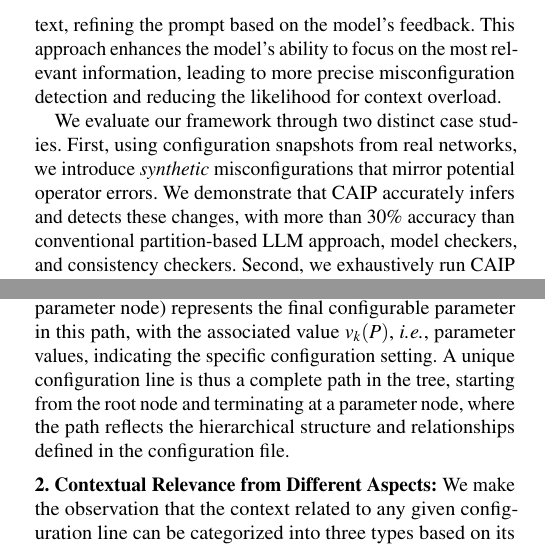
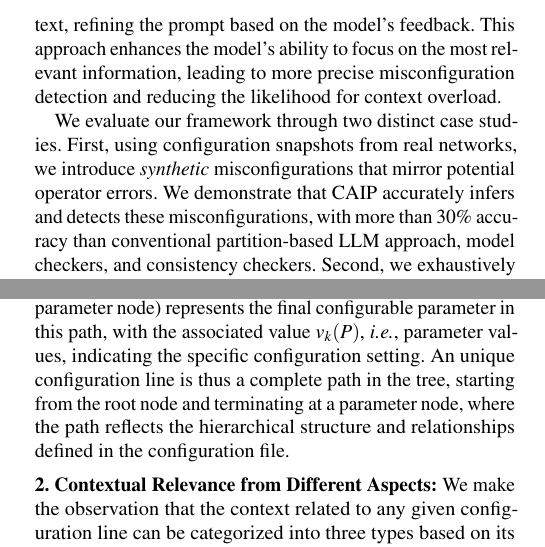
Before and after one commit to noise-lab/nsdi_llm_config, a LaTeX paper (main.tex, which reads sec_intro_context.tex, sec_method.tex): two parts of the columns of pages 2 and 4 of 15, joined at a grey line, cut so that both start at the same text. Compiled offline with pdfLaTeX; a LaTeX package or settings file that is missing is left out.

Commit message:
Updates from Overleaf

```diff
--- a/sec_intro_context.tex
+++ b/sec_intro_context.tex
@@ -133,7 +133,7 @@ We evaluate our framework through two distinct case studies.
 %: (1) synthetic change verification:
 % First, using configuration snapshots from real networks, we introduce {\em synthetic} modifications to simulate potential changes that network operators may make (both correct and incorrect).
 First, using configuration snapshots from real networks, we introduce {\em synthetic} misconfigurations that mirror potential operator errors.
-We demonstrate that \sysname{} accurately infers and detects these changes, with more than 30\%
+We demonstrate that \sysname{} accurately infers and detects these misconfigurations, with more than 30\%
 accuracy than conventional partition-based LLM approach, model checkers, and consistency checkers.
 %(2) comprehensive real configuration snapshot verification:
 % Second, we exhaustively run \sysname{} on configuration snapshots from a medium-sized campus network, and
--- a/sec_method.tex
+++ b/sec_method.tex
@@ -34,7 +34,7 @@ To address this challenge, we leverage two observations:
 \mypara{1. Hierarchical Structure of Configuration Files}
     Configuration files are typically written in a structured, hierarchical format that can be effectively modeled as a tree, as shown in the example in Figure~\ref{fig:tree}. In this tree representation (\(T\)), each node (\(V\)) corresponds to a specific configuration element, and edges represent the relationships or dependencies between these elements. Let any unique path \(
 P = \{ V_1 \rightarrow V_2(P) \rightarrow V_3(P) \rightarrow \dots \rightarrow V_k(P) = v_k(P) \}
-\) in this tree have \(k\) nodes, where the value of \(k\) can vary depend on the path taken. The root node (\(V_1\)) represents the entry point of the configuration file (thus, it functions solely as the root of the tree, providing no semantic meaning, and remains identical regardless of the path taken), while the immediate following node (\(V_2(P)\)) corresponds to the broadest configuration category in this specific path. Intermediate nodes at subsequent levels (\( V_2(P), V_3(P), \dots, V_{k-1}(P) \)) represent increasingly nested configuration sections or subcategories, each refining the configuration context. The leaf node \(V_k(P)\) (or parameter node) represents the final configurable parameter in this path, with the associated value \(v_k(P)\), \ie, parameter values, indicating the specific configuration setting. A unique configuration line is thus a complete path in the tree, starting from the root node and terminating at a parameter node, where the path reflects the hierarchical structure and relationships defined in the configuration file.
+\) in this tree have \(k\) nodes, where the value of \(k\) can vary depend on the path taken. The root node (\(V_1\)) represents the entry point of the configuration file (thus, it functions solely as the root of the tree, providing no semantic meaning, and remains identical regardless of the path taken), while the immediate following node (\(V_2(P)\)) corresponds to the broadest configuration category in this specific path. Intermediate nodes at subsequent levels (\( V_2(P), V_3(P), \dots, V_{k-1}(P) \)) represent increasingly nested configuration sections or subcategories, each refining the configuration context. The leaf node \(V_k(P)\) (or parameter node) represents the final configurable parameter in this path, with the associated value \(v_k(P)\), \ie, parameter values, indicating the specific configuration setting. An unique configuration line is thus a complete path in the tree, starting from the root node and terminating at a parameter node, where the path reflects the hierarchical structure and relationships defined in the configuration file.
 \begin{figure}[t]
     \centering
     \fbox{\includegraphics[width=0.85\columnwidth]{figs/tree_form.png}}
```
Also changed, not shown: sec_abstract.tex (+1 -1 lines).
